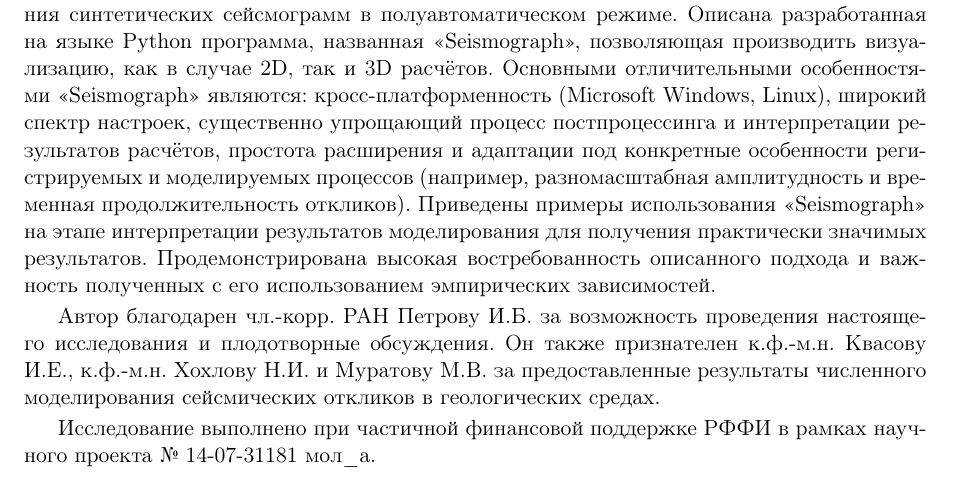
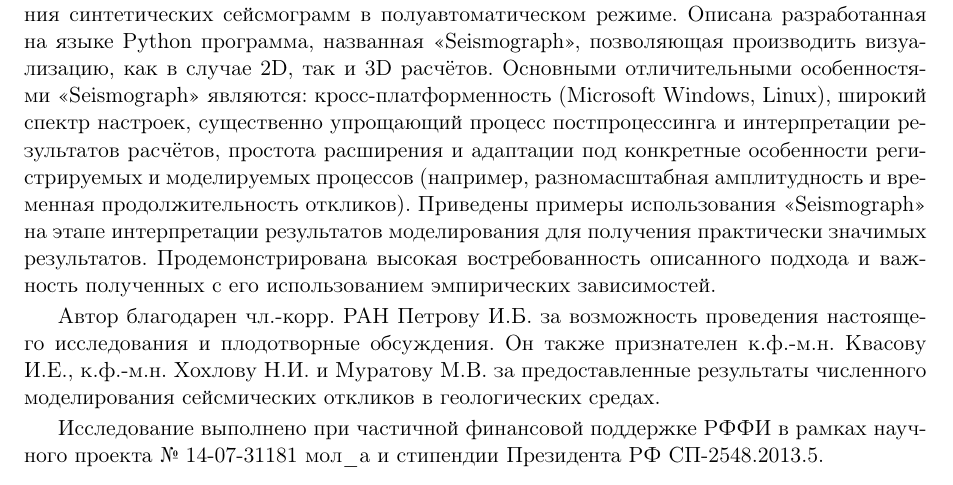
Before and after one commit to vasily-golubev/seismograph-article, a LaTeX book (main.tex, which reads shablon/shablon.tex): part of page 7 of 11, cut so that both start at the same text. Compiled offline with pdfLaTeX; the source files are stored in an older character set and shown here as Unicode.

Commit message:
More support info.

```diff
--- a/shablon/shablon.tex
+++ b/shablon/shablon.tex
@@ -211,7 +211,7 @@
 Автор благодарен чл.-корр. РАН Петрову И.Б. за возможность проведения настоящего исследования и плодотворные обсуждения.
 Он также признателен к.ф.-м.н. Квасову И.Е., к.ф.-м.н. Хохлову Н.И. и Муратову М.В. за предоставленные результаты численного моделирования сейсмических откликов в геологических средах.
 
-Исследование выполнено при частичной финансовой поддержке РФФИ в рамках научного проекта № 14-07-31181 мол\_а.
+Исследование выполнено при частичной финансовой поддержке РФФИ в рамках научного проекта № 14-07-31181 мол\_а и стипендии Президента РФ СП-2548.2013.5.
 \begin{thebibliography}{99}
 
 \bibitem{kholodov1} \textit{Магомедов К.\,М., Холодов А.\,С.} Сеточно-характеристические численные методs. ~---М.: Наука, 1988.~--- С.~288.
```
